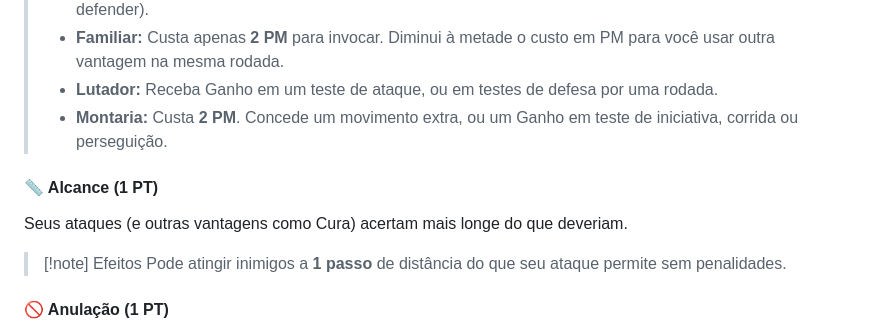
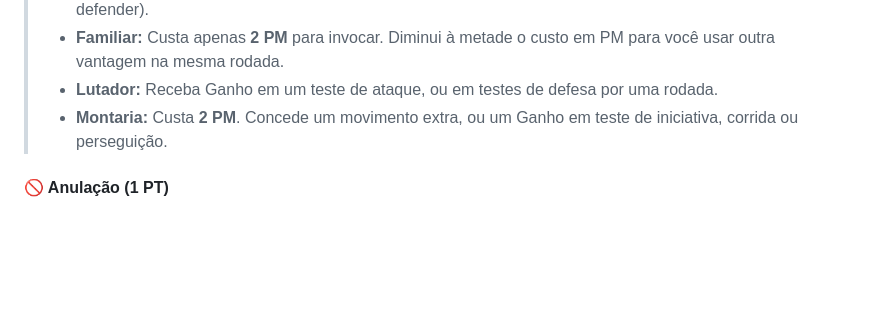
Before and after one commit to AleFeroiz/3DeT-Utopia, a Markdown page: regras/07-vantagens.md, the part around the change. Drawn GitHub-style; blank space fills up the shorter version.

```diff
--- a/regras/07-vantagens.md
+++ b/regras/07-vantagens.md
@@ -46,11 +46,6 @@ Você tem algo ou alguém com quem pode contar: um aprendiz, animal, robô, veí
 > - **Familiar:** Custa apenas **2 PM** para invocar. Diminui à metade o custo em PM para você usar outra vantagem na mesma rodada.
 > - **Lutador:** Receba Ganho em um teste de ataque, ou em testes de defesa por uma rodada.
 > - **Montaria:** Custa **2 PM**. Concede um movimento extra, ou um Ganho em teste de iniciativa, corrida ou perseguição.
-
-#### 📏 Alcance (1  PT)
-Seus ataques (e outras vantagens como Cura) acertam mais longe do que deveriam.
-> [!note] Efeitos
-> Pode atingir inimigos a **1 passo** de distância do que seu ataque permite sem penalidades.
 
 
 #### 🚫 Anulação (1 PT)
```
Also changed, not shown: regras/12.4-multiplos-equipamentos.md (added, +54 -0 lines), regras/12.5 -aquisicao-e-evolucao-de-equipamentos.md (added, +30 -0 lines).
